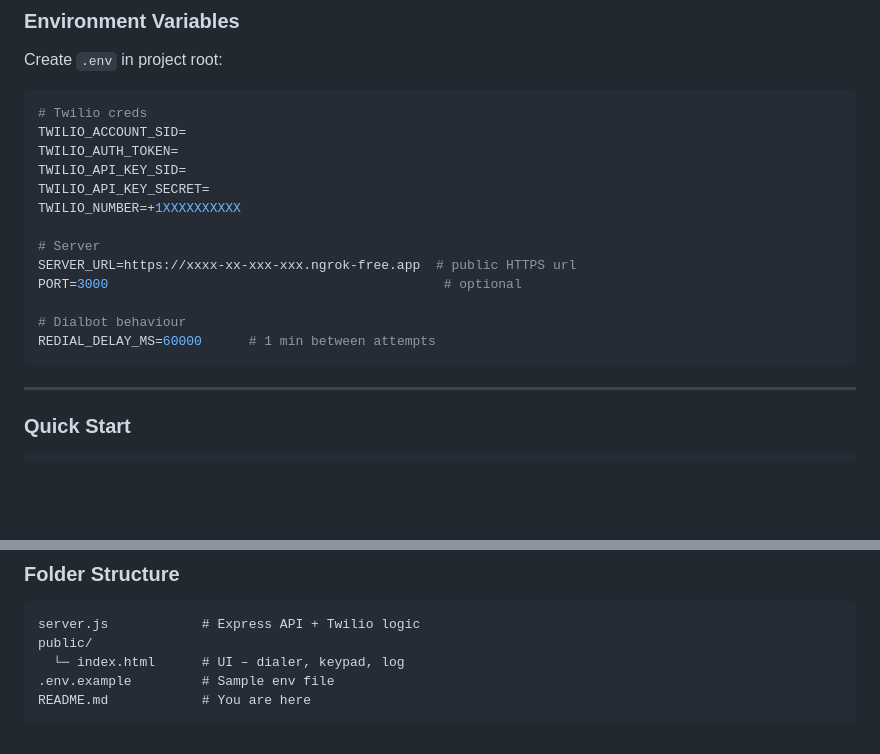
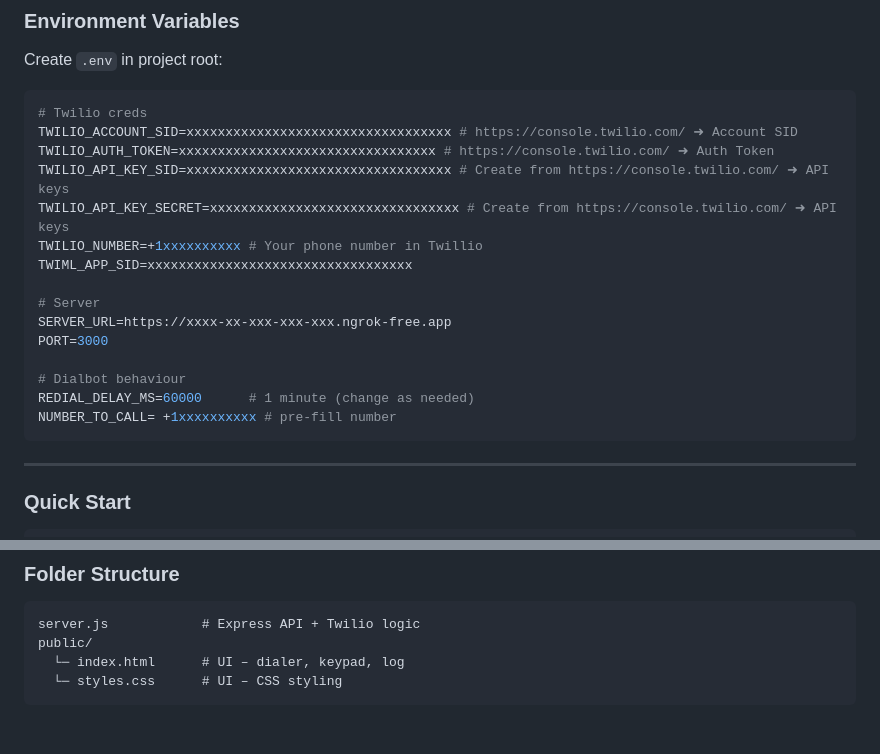
Before and after one commit to fxcircus/twilio-dialbot, a Markdown page: Readme.md, 2 parts joined by grey strips. Drawn GitHub-style; blank space fills up the shorter version.

````diff
--- a/Readme.md
+++ b/Readme.md
@@ -48,18 +48,20 @@ Create `.env` in project root:
 
 ```ini
 # Twilio creds
-TWILIO_ACCOUNT_SID=
-TWILIO_AUTH_TOKEN=
-TWILIO_API_KEY_SID=
-TWILIO_API_KEY_SECRET=
-TWILIO_NUMBER=+1XXXXXXXXXX
+TWILIO_ACCOUNT_SID=xxxxxxxxxxxxxxxxxxxxxxxxxxxxxxxxxx # https://console.twilio.com/ ➜ Account SID
+TWILIO_AUTH_TOKEN=xxxxxxxxxxxxxxxxxxxxxxxxxxxxxxxxx # https://console.twilio.com/ ➜ Auth Token
+TWILIO_API_KEY_SID=xxxxxxxxxxxxxxxxxxxxxxxxxxxxxxxxxx # Create from https://console.twilio.com/ ➜ API keys
+TWILIO_API_KEY_SECRET=xxxxxxxxxxxxxxxxxxxxxxxxxxxxxxxx # Create from https://console.twilio.com/ ➜ API keys
+TWILIO_NUMBER=+1xxxxxxxxxx # Your phone number in Twillio
+TWIML_APP_SID=xxxxxxxxxxxxxxxxxxxxxxxxxxxxxxxxxx
 
 # Server
-SERVER_URL=https://xxxx-xx-xxx-xxx.ngrok-free.app  # public HTTPS url
-PORT=3000                                           # optional
+SERVER_URL=https://xxxx-xx-xxx-xxx-xxx.ngrok-free.app
+PORT=3000
 
 # Dialbot behaviour
-REDIAL_DELAY_MS=60000      # 1 min between attempts
+REDIAL_DELAY_MS=60000      # 1 minute (change as needed)
+NUMBER_TO_CALL= +1xxxxxxxxxx # pre-fill number
 ```
 
 ---
@@ -128,6 +130,5 @@ Access recordings from  https://console.twilio.com/us1/monitor/logs/call-recordi
 server.js            # Express API + Twilio logic
 public/
   └─ index.html      # UI – dialer, keypad, log
-.env.example         # Sample env file
-README.md            # You are here
+  └─ styles.css      # UI – CSS styling
 ```
````
